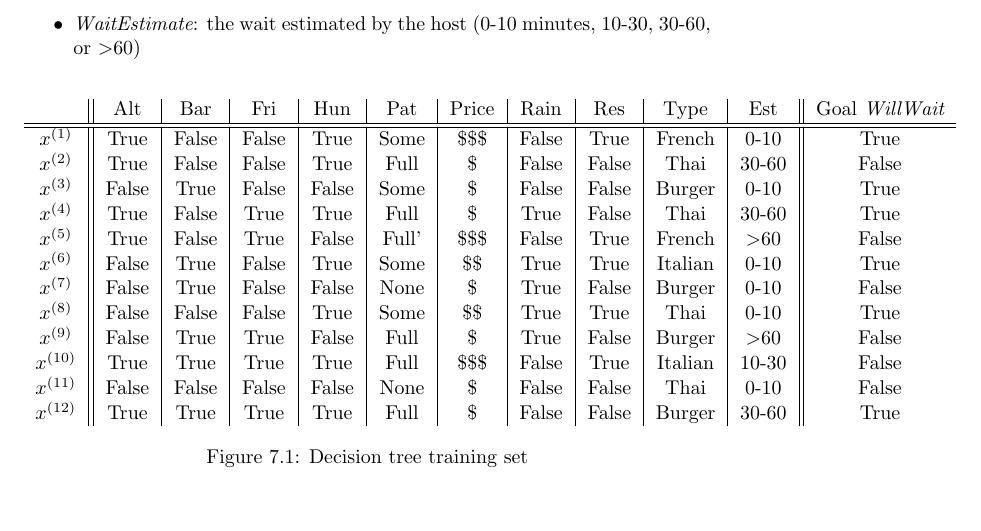
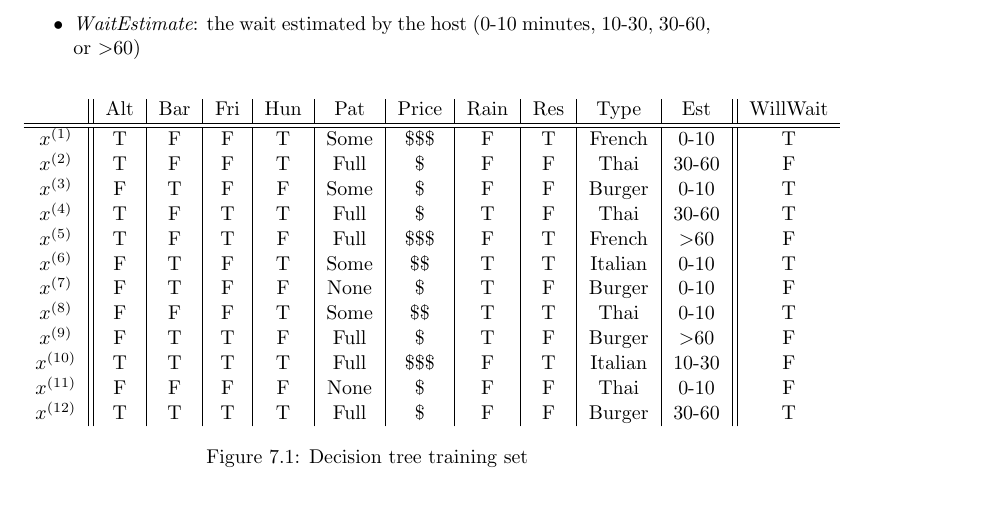
Before and after one commit to karimif/ai_notes, a LaTeX thesis (notes.tex): part of page 23 of 62, cut so that both start at the same text. Compiled offline with pdfLaTeX.

Commit message:
Decision trees: smaller horizontal size of training set

```diff
--- a/notes.tex
+++ b/notes.tex
@@ -925,21 +925,21 @@ The sample data defined in Figure~\ref{table:decisiontreeexamples} is used in th
 \begin{figure}[h!]
 \centering
 \begin{tabular}{c||c|c|c|c|c|c|c|c|c|c||c}
- & Alt & Bar & Fri & Hun & Pat & Price & Rain & Res & Type & Est & Goal {\em WillWait}\\
-\hline
-\hline
-$x^{(1)}$ & True & False & False & True & Some & \$\$\$ & False & True & French & 0-10 & True \\
-$x^{(2)}$ & True & False & False & True & Full & \$ & False & False & Thai & 30-60 & False \\
-$x^{(3)}$ & False & True & False & False & Some & \$ & False & False & Burger & 0-10 & True \\
-$x^{(4)}$ & True & False &True & True & Full & \$ & True & False & Thai & 30-60 & True \\
-$x^{(5)}$ & True & False & True & False & Full' & \$\$\$ & False & True & French & $>$60 & False \\
-$x^{(6)}$ & False & True & False & True & Some & \$\$ & True & True & Italian & 0-10 & True \\
-$x^{(7)}$ & False & True & False & False & None & \$ & True & False & Burger & 0-10 & False \\
-$x^{(8)}$ & False & False & False & True & Some & \$\$ & True & True & Thai & 0-10 & True \\
-$x^{(9)}$ & False & True & True & False & Full & \$ & True & False & Burger & $>$60 & False \\
-$x^{(10)}$ & True & True & True & True & Full & \$\$\$ & False & True & Italian & 10-30 & False \\
-$x^{(11)}$ & False & False & False & False & None & \$ & False & False & Thai & 0-10 & False \\
-$x^{(12)}$ & True & True & True & True & Full & \$ & False & False & Burger & 30-60 & True \\
+ & Alt & Bar & Fri & Hun & Pat & Price & Rain & Res & Type & Est & WillWait \\
+\hline
+\hline
+$x^{(1)}$ & T & F & F & T & Some & \$\$\$ & F & T & French & 0-10 & T \\
+$x^{(2)}$ & T & F & F & T & Full & \$ & F & F & Thai & 30-60 & F \\
+$x^{(3)}$ & F & T & F & F & Some & \$ & F & F & Burger & 0-10 & T \\
+$x^{(4)}$ & T & F &T & T & Full & \$ & T & F & Thai & 30-60 & T \\
+$x^{(5)}$ & T & F & T & F & Full & \$\$\$ & F & T & French & $>$60 & F \\
+$x^{(6)}$ & F & T & F & T & Some & \$\$ & T & T & Italian & 0-10 & T \\
+$x^{(7)}$ & F & T & F & F & None & \$ & T & F & Burger & 0-10 & F \\
+$x^{(8)}$ & F & F & F & T & Some & \$\$ & T & T & Thai & 0-10 & T \\
+$x^{(9)}$ & F & T & T & F & Full & \$ & T & F & Burger & $>$60 & F \\
+$x^{(10)}$ & T & T & T & T & Full & \$\$\$ & F & T & Italian & 10-30 & F \\
+$x^{(11)}$ & F & F & F & F & None & \$ & F & F & Thai & 0-10 & F \\
+$x^{(12)}$ & T & T & T & T & Full & \$ & F & F & Burger & 30-60 & T \\
 \end{tabular}
 \caption{Decision tree training set}
 \label{table:decisiontreeexamples}
```
